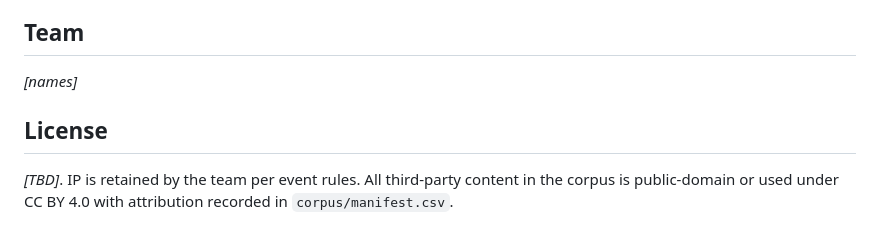
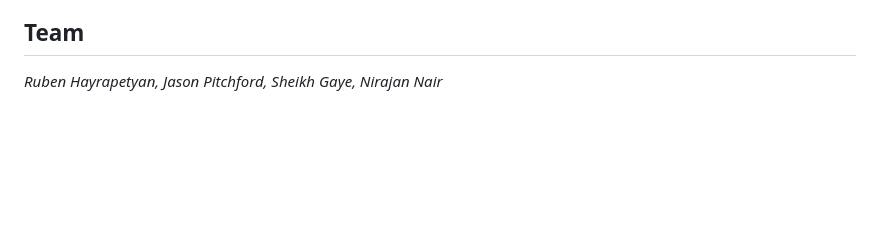
Before and after one commit to cs2112-hack/NvidiaxDell, a Markdown page: README.md, the part around the change. GitHub-like rendering; blank space fills up the shorter version.

Commit message:
Update team and license information in README
Removed placeholder text for team and license sections.

```diff
--- a/README.md
+++ b/README.md
@@ -123,8 +123,4 @@ Every rule-dense corpus is the same shape: benefits plans, insurance policies, p
 
 ## Team
 
-*[names]*
-
-## License
-
-*[TBD]*. IP is retained by the team per event rules. All third-party content in the corpus is public-domain or used under CC BY 4.0 with attribution recorded in `corpus/manifest.csv`.
+*Ruben Hayrapetyan, Jason Pitchford, Sheikh Gaye, Nirajan Nair*
```
